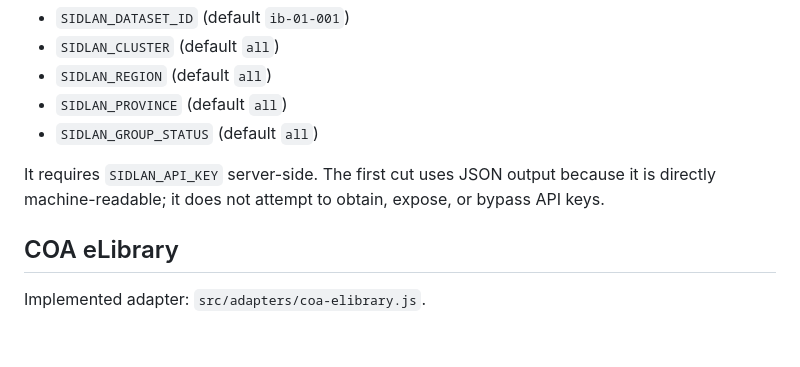
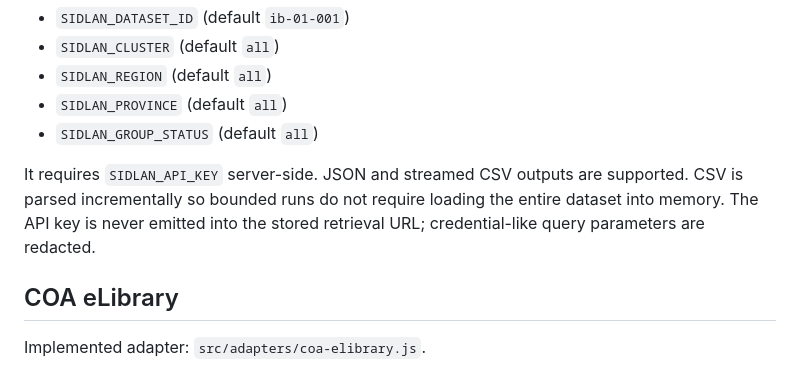
Before and after one commit to T4skV3rs3/bantaylink, a Markdown page: ADAPTERS.md, the part around the change. Drawn GitHub-style; blank space fills up the shorter version.

Commit message:
docs: finalize SIDLAN JSON and CSV ingestion

```diff
--- a/ADAPTERS.md
+++ b/ADAPTERS.md
@@ -60,7 +60,7 @@ The adapter targets the documented SIDLAN I-BUILD dataset endpoint. It supports
 - `SIDLAN_PROVINCE` (default `all`)
 - `SIDLAN_GROUP_STATUS` (default `all`)
 
-It requires `SIDLAN_API_KEY` server-side. The first cut uses JSON output because it is directly machine-readable; it does not attempt to obtain, expose, or bypass API keys.
+It requires `SIDLAN_API_KEY` server-side. JSON and streamed CSV outputs are supported. CSV is parsed incrementally so bounded runs do not require loading the entire dataset into memory. The API key is never emitted into the stored retrieval URL; credential-like query parameters are redacted.
 
 ## COA eLibrary
 
```
